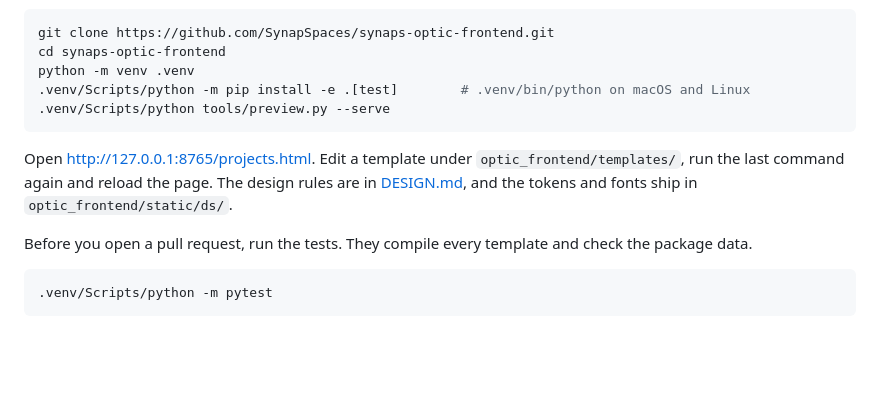
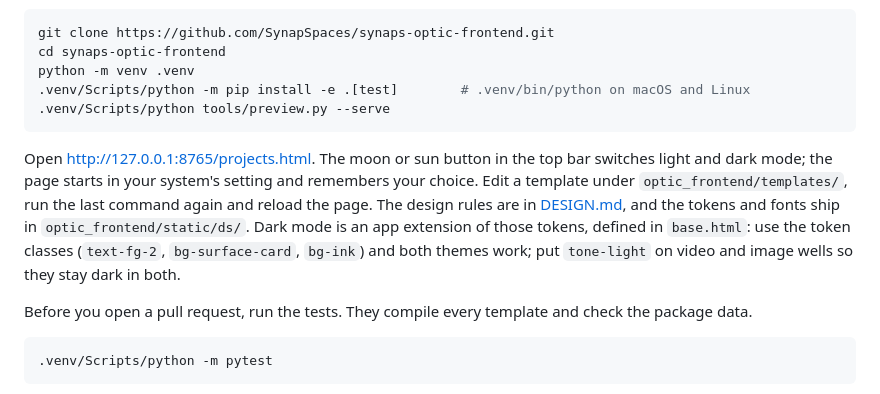
Before and after one commit to SynapSpaces/synaps-optic-frontend, a Markdown page: docs/RUNNING.md, the part around one of its changes. Rendered like a GitHub page; blank space fills up the shorter version.

````diff
--- a/docs/RUNNING.md
+++ b/docs/RUNNING.md
@@ -27,9 +27,12 @@ python -m venv .venv
 .venv/Scripts/python tools/preview.py --serve
 ```
 
-Open http://127.0.0.1:8765/projects.html. Edit a template under `optic_frontend/templates/`, run the
+Open http://127.0.0.1:8765/projects.html. The moon or sun button in the top bar switches light and
+dark mode; the page starts in your system's setting and remembers your choice. Edit a template under `optic_frontend/templates/`, run the
 last command again and reload the page. The design rules are in [DESIGN.md](DESIGN.md), and the
-tokens and fonts ship in `optic_frontend/static/ds/`.
+tokens and fonts ship in `optic_frontend/static/ds/`. Dark mode is an app extension of those
+tokens, defined in `base.html`: use the token classes (`text-fg-2`, `bg-surface-card`, `bg-ink`) and
+both themes work; put `tone-light` on video and image wells so they stay dark in both.
 
 Before you open a pull request, run the tests. They compile every template and check the package data.
 
````
Also changed, not shown: other parts of docs/RUNNING.md (+1 -1 lines), README.md (+3 -3 lines), docs/preview.gif, 11 other files.
